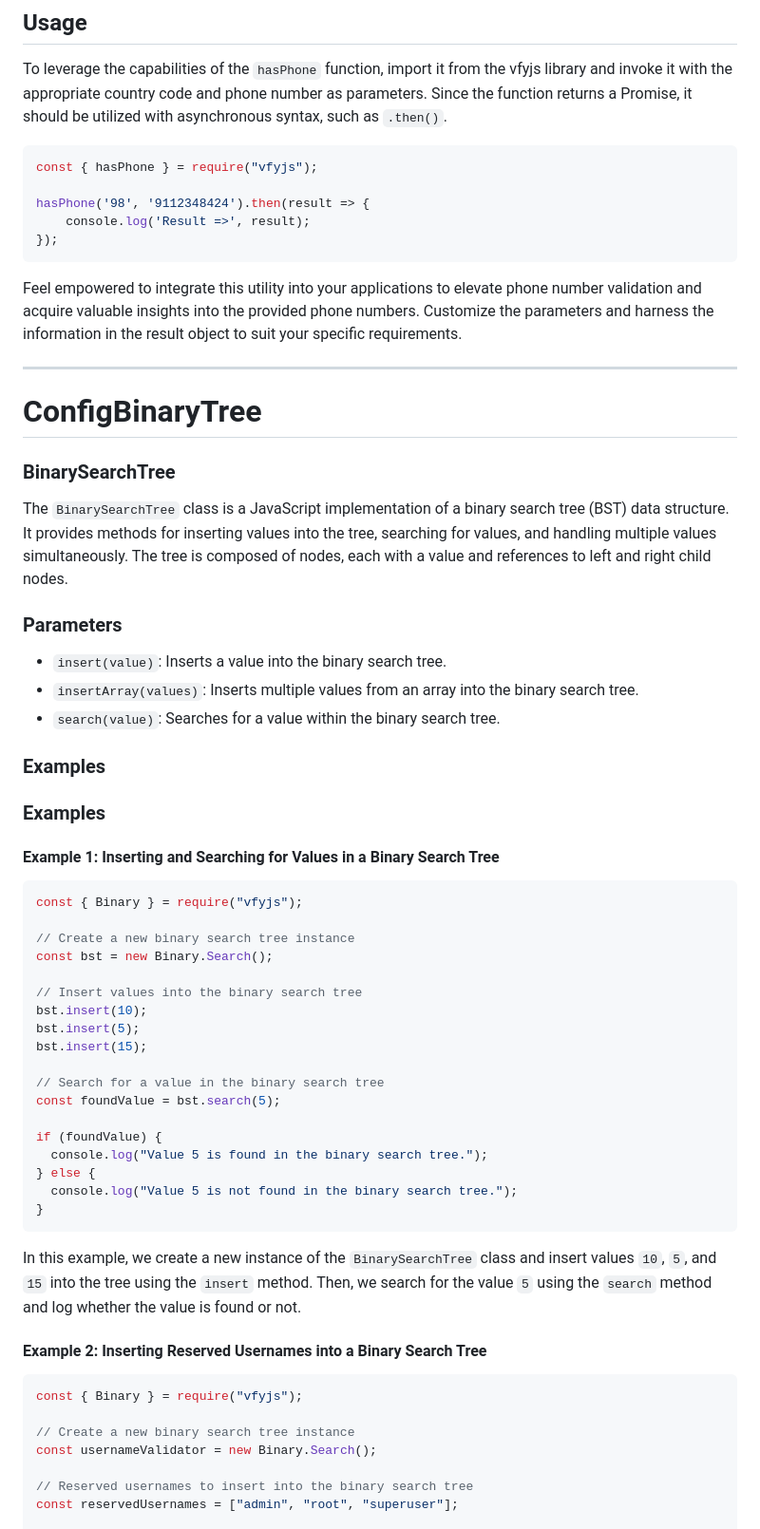
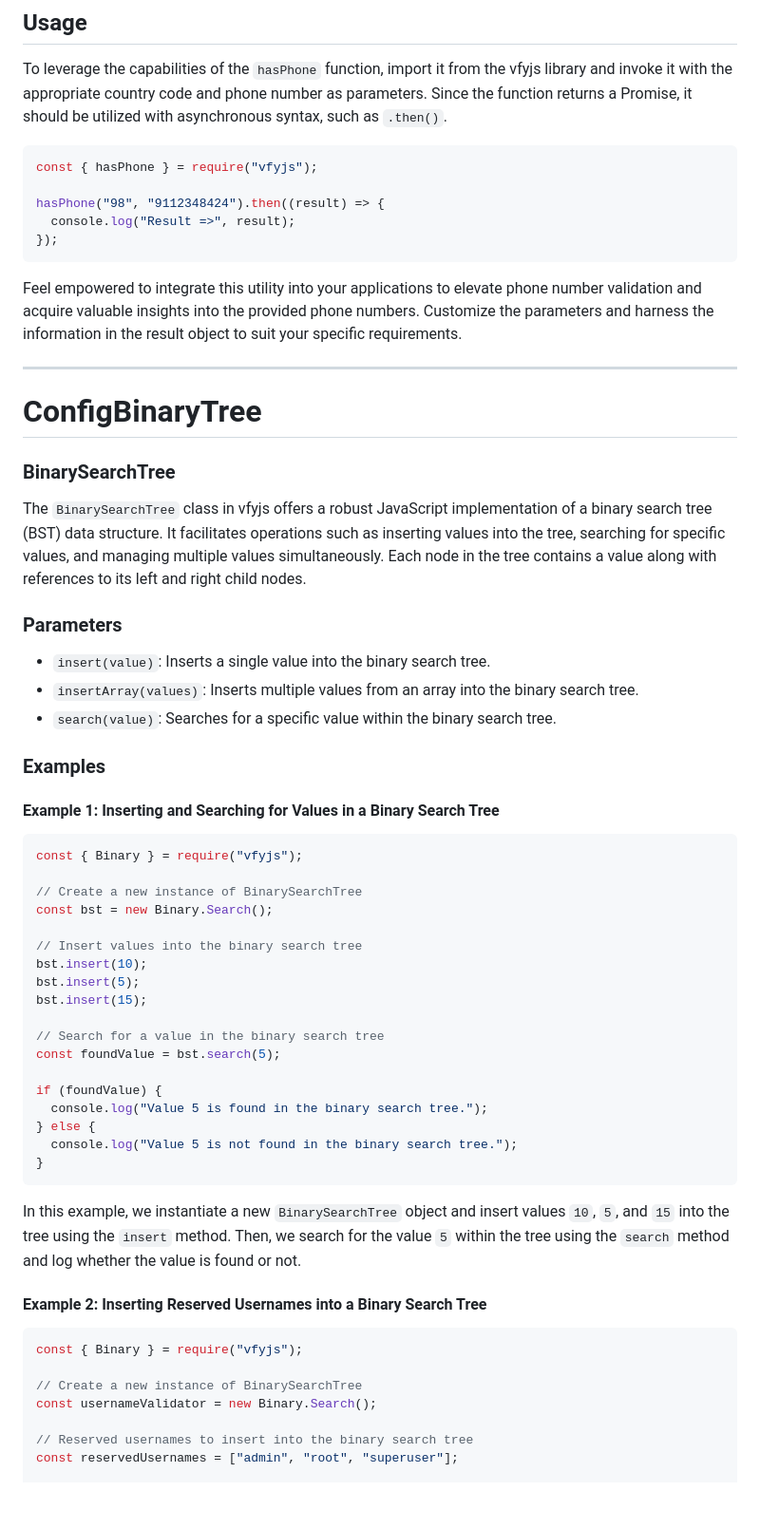
Before and after one commit to m-mdy-m/VfyJS, a Markdown page: doc/DataValidation.doc.md, the part around the change printed below. Shown: that part at 95% size. Drawn GitHub-style; blank space fills up the shorter version.

````diff
--- a/doc/DataValidation.doc.md
+++ b/doc/DataValidation.doc.md
@@ -304,8 +319,8 @@ To leverage the capabilities of the `hasPhone` function, import it from the vfyj
 ```javascript
 const { hasPhone } = require("vfyjs");
 
-hasPhone('98', '9112348424').then(result => {
-    console.log('Result =>', result);
+hasPhone("98", "9112348424").then((result) => {
+  console.log("Result =>", result);
 });
 ```
 
@@ -317,15 +332,13 @@ Feel empowered to integrate this utility into your applications to elevate phone
 
 ### BinarySearchTree
 
-The `BinarySearchTree` class is a JavaScript implementation of a binary search tree (BST) data structure. It provides methods for inserting values into the tree, searching for values, and handling multiple values simultaneously. The tree is composed of nodes, each with a value and references to left and right child nodes.
+The `BinarySearchTree` class in vfyjs offers a robust JavaScript implementation of a binary search tree (BST) data structure. It facilitates operations such as inserting values into the tree, searching for specific values, and managing multiple values simultaneously. Each node in the tree contains a value along with references to its left and right child nodes.
 
 ### Parameters
 
-- `insert(value)`: Inserts a value into the binary search tree.
+- `insert(value)`: Inserts a single value into the binary search tree.
 - `insertArray(values)`: Inserts multiple values from an array into the binary search tree.
-- `search(value)`: Searches for a value within the binary search tree.
-
-### Examples
+- `search(value)`: Searches for a specific value within the binary search tree.
 
 ### Examples
 
@@ -334,7 +347,7 @@ The `BinarySearchTree` class is a JavaScript implementation of a binary search t
 ```javascript
 const { Binary } = require("vfyjs");
 
-// Create a new binary search tree instance
+// Create a new instance of BinarySearchTree
 const bst = new Binary.Search();
 
 // Insert values into the binary search tree
@@ -352,14 +365,14 @@ if (foundValue) {
 }
 ```
 
-In this example, we create a new instance of the `BinarySearchTree` class and insert values `10`, `5`, and `15` into the tree using the `insert` method. Then, we search for the value `5` using the `search` method and log whether the value is found or not.
+In this example, we instantiate a new `BinarySearchTree` object and insert values `10`, `5`, and `15` into the tree using the `insert` method. Then, we search for the value `5` within the tree using the `search` method and log whether the value is found or not.
 
 #### Example 2: Inserting Reserved Usernames into a Binary Search Tree
 
 ```javascript
 const { Binary } = require("vfyjs");
 
-// Create a new binary search tree instance
+// Create a new instance of BinarySearchTree
 const usernameValidator = new Binary.Search();
 
 // Reserved usernames to insert into the binary search tree
````
Also changed, not shown: other parts of doc/DataValidation.doc.md (+51 -36 lines).
